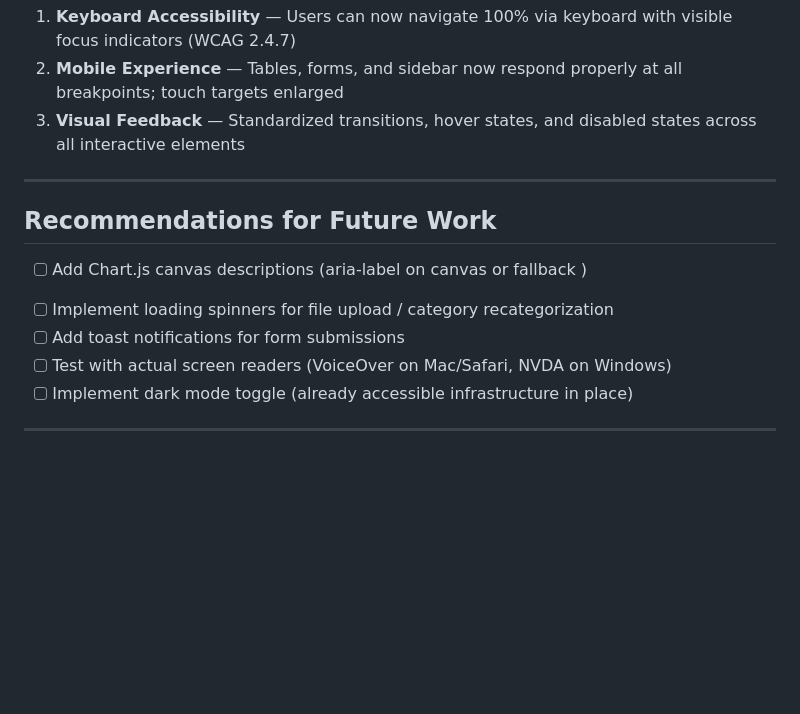
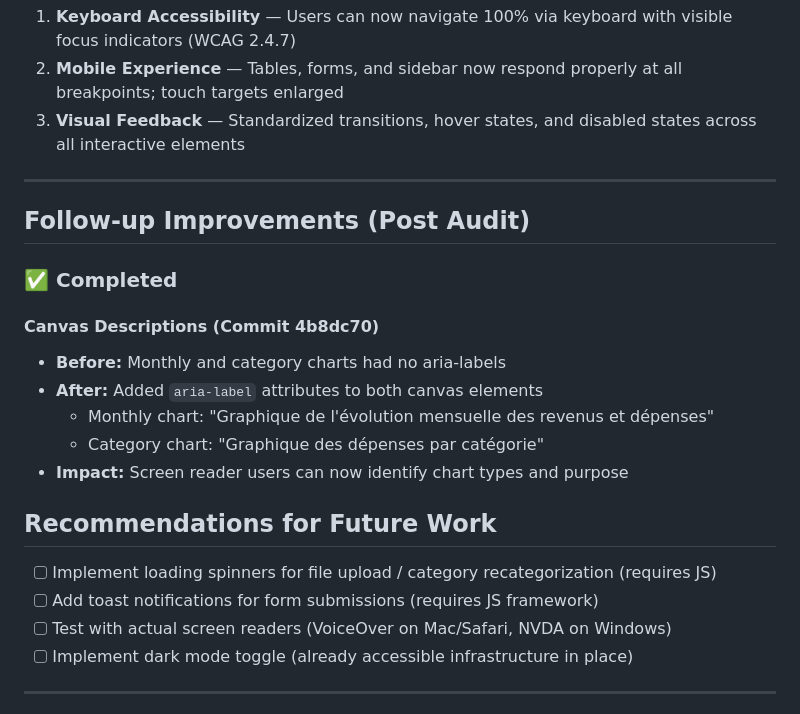
Before and after one commit to jbmsllife/BankAgent, a Markdown page: PIXEL_REPORT.md, the part around the change. Drawn GitHub-style; blank space fills up the shorter version.

Commit message:
docs(pixel-perfecta): Update report with canvas aria-label completion
Documented the addition of accessible descriptions to Chart.js canvas elements
for improved screen reader support.

Co-Authored-By: Claude Haiku 4.5 <noreply@anthropic.com>

```diff
--- a/PIXEL_REPORT.md
+++ b/PIXEL_REPORT.md
@@ -168,11 +168,21 @@ Completed comprehensive visual and accessibility audit of BankAgent's UI. **Crit
 
 ---
 
+## Follow-up Improvements (Post Audit)
+
+### ✅ Completed
+
+#### Canvas Descriptions (Commit 4b8dc70)
+- **Before:** Monthly and category charts had no aria-labels
+- **After:** Added `aria-label` attributes to both canvas elements
+  - Monthly chart: "Graphique de l'évolution mensuelle des revenus et dépenses"
+  - Category chart: "Graphique des dépenses par catégorie"
+- **Impact:** Screen reader users can now identify chart types and purpose
+
 ## Recommendations for Future Work
 
-- [ ] Add Chart.js canvas descriptions (aria-label on canvas or fallback <table>)
-- [ ] Implement loading spinners for file upload / category recategorization
-- [ ] Add toast notifications for form submissions
+- [ ] Implement loading spinners for file upload / category recategorization (requires JS)
+- [ ] Add toast notifications for form submissions (requires JS framework)
 - [ ] Test with actual screen readers (VoiceOver on Mac/Safari, NVDA on Windows)
 - [ ] Implement dark mode toggle (already accessible infrastructure in place)
 
```
